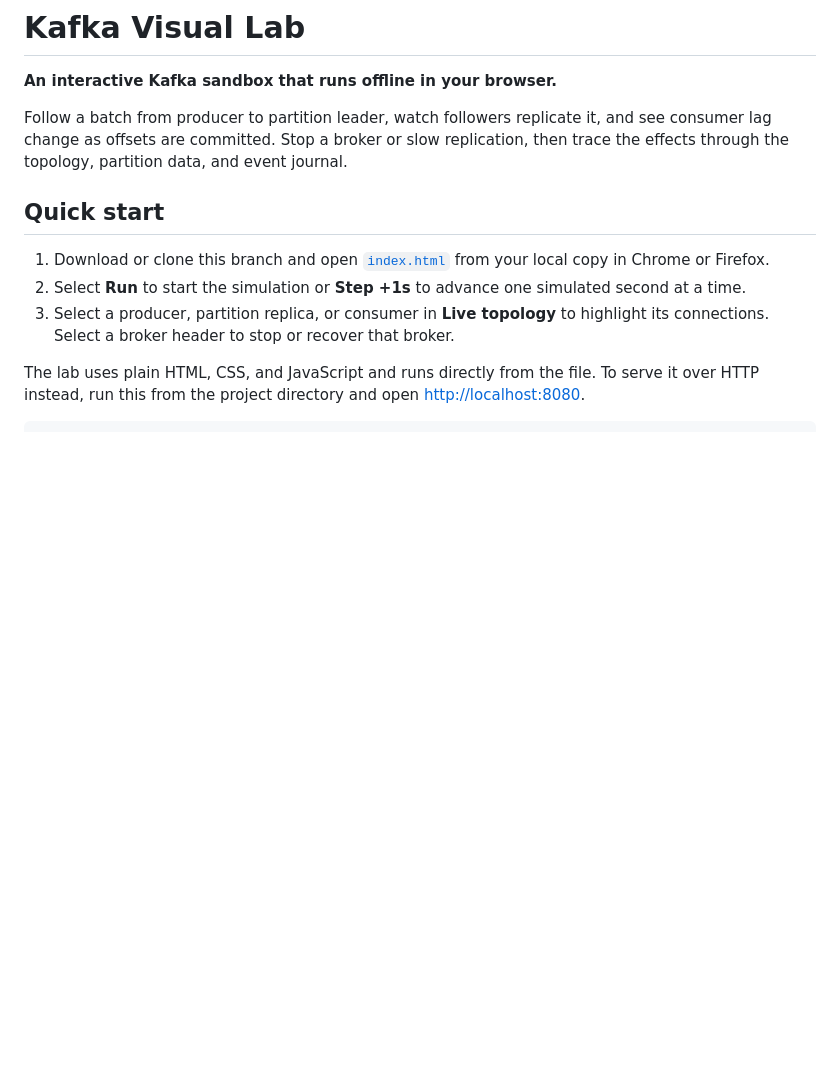
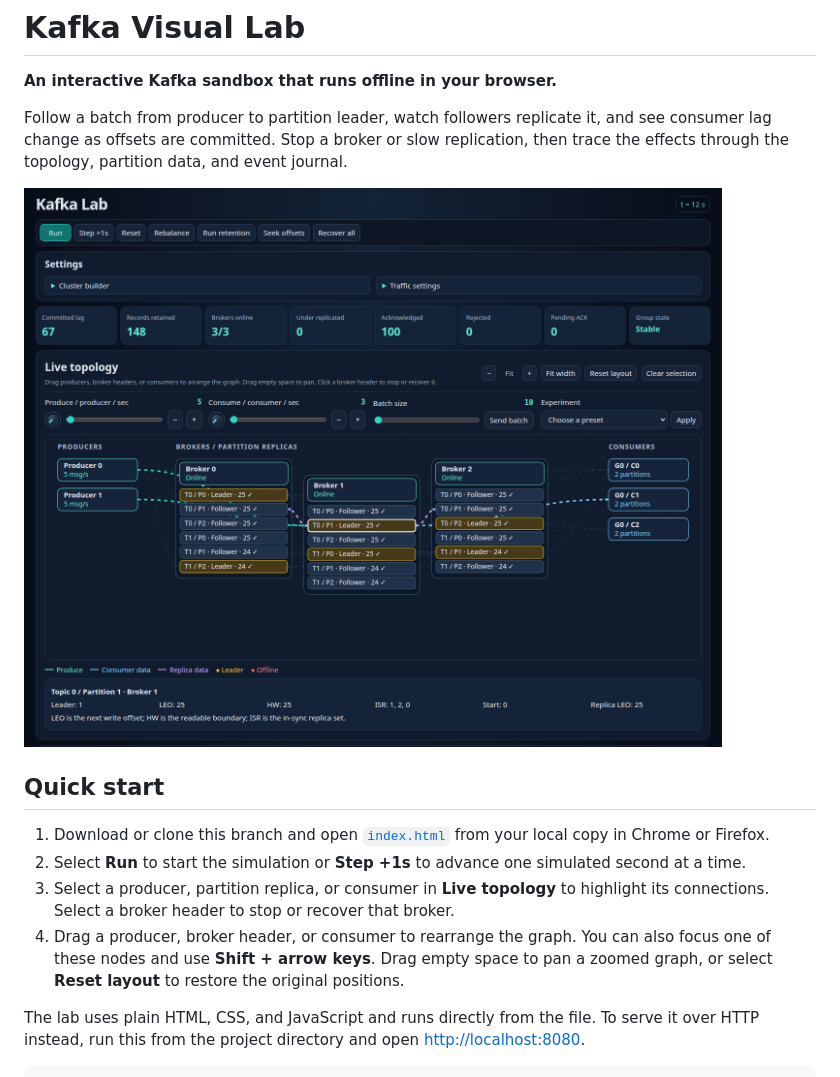
Before and after one commit to nosratifarhad/Kafka-Lab, a Markdown page: README.md, the part around the change. GitHub-like rendering; pictures changed too: docs/kafka-lab.png (added); blank space fills up the shorter version.

Commit message:
Make the live topology draggable and showcase it in the README

```diff
--- a/README.md
+++ b/README.md
@@ -4,11 +4,14 @@
 
 Follow a batch from producer to partition leader, watch followers replicate it, and see consumer lag change as offsets are committed. Stop a broker or slow replication, then trace the effects through the topology, partition data, and event journal.
 
+![Kafka Visual Lab dashboard with a selected partition and its producer, replica, and consumer links highlighted](docs/kafka-lab.png)
+
 ## Quick start
 
 1. Download or clone this branch and open [`index.html`](index.html) from your local copy in Chrome or Firefox.
 2. Select **Run** to start the simulation or **Step +1s** to advance one simulated second at a time.
 3. Select a producer, partition replica, or consumer in **Live topology** to highlight its connections. Select a broker header to stop or recover that broker.
+4. Drag a producer, broker header, or consumer to rearrange the graph. You can also focus one of these nodes and use **Shift + arrow keys**. Drag empty space to pan a zoomed graph, or select **Reset layout** to restore the original positions.
 
 The lab uses plain HTML, CSS, and JavaScript and runs directly from the file. To serve it over HTTP instead, run this from the project directory and open [http://localhost:8080](http://localhost:8080).
 
```
Also changed, not shown: 3 other files.
